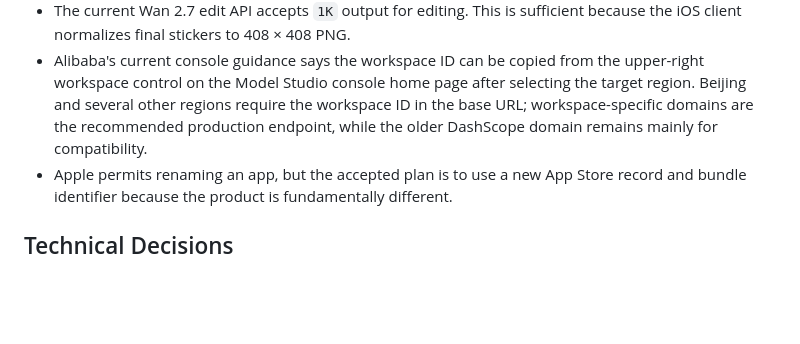
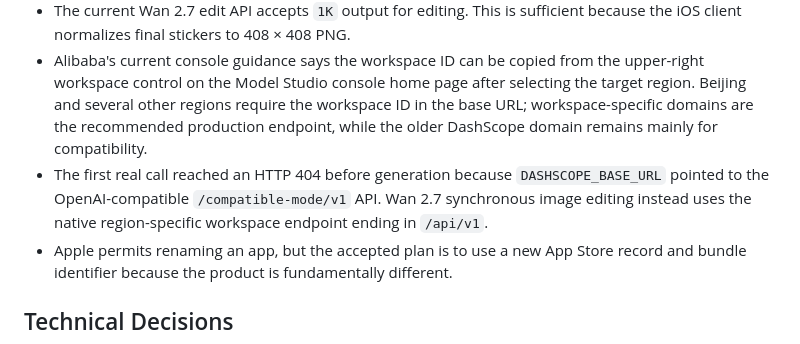
Before and after one commit to jackyrwj/StickerDiary, a Markdown page: .planning/personal-sticker-v1/findings.md, the part around the change. Rendered like a GitHub page; blank space fills up the shorter version.

Commit message:
Record Bailian endpoint diagnosis

```diff
--- a/.planning/personal-sticker-v1/findings.md
+++ b/.planning/personal-sticker-v1/findings.md
@@ -30,6 +30,7 @@
 - Current Wan image-editing guidance recommends `wan2.7-image-pro` for multi-image editing and subject-feature preservation. It accepts one to four private images as Base64 data URLs in `messages[].content`, supports synchronous HTTP at the workspace-specific Beijing `/services/aigc/multimodal-generation/generation` endpoint, and returns temporary image URLs that expire after 24 hours. The backend must download the output immediately.
 - The current Wan 2.7 edit API accepts `1K` output for editing. This is sufficient because the iOS client normalizes final stickers to 408 × 408 PNG.
 - Alibaba's current console guidance says the workspace ID can be copied from the upper-right workspace control on the Model Studio console home page after selecting the target region. Beijing and several other regions require the workspace ID in the base URL; workspace-specific domains are the recommended production endpoint, while the older DashScope domain remains mainly for compatibility.
+- The first real call reached an HTTP 404 before generation because `DASHSCOPE_BASE_URL` pointed to the OpenAI-compatible `/compatible-mode/v1` API. Wan 2.7 synchronous image editing instead uses the native region-specific workspace endpoint ending in `/api/v1`.
 - Apple permits renaming an app, but the accepted plan is to use a new App Store record and bundle identifier because the product is fundamentally different.
 
 ## Technical Decisions
```
Also changed, not shown: .planning/personal-sticker-v1/progress.md (+1 -0 lines), .planning/personal-sticker-v1/task_plan.md (+1 -0 lines).
